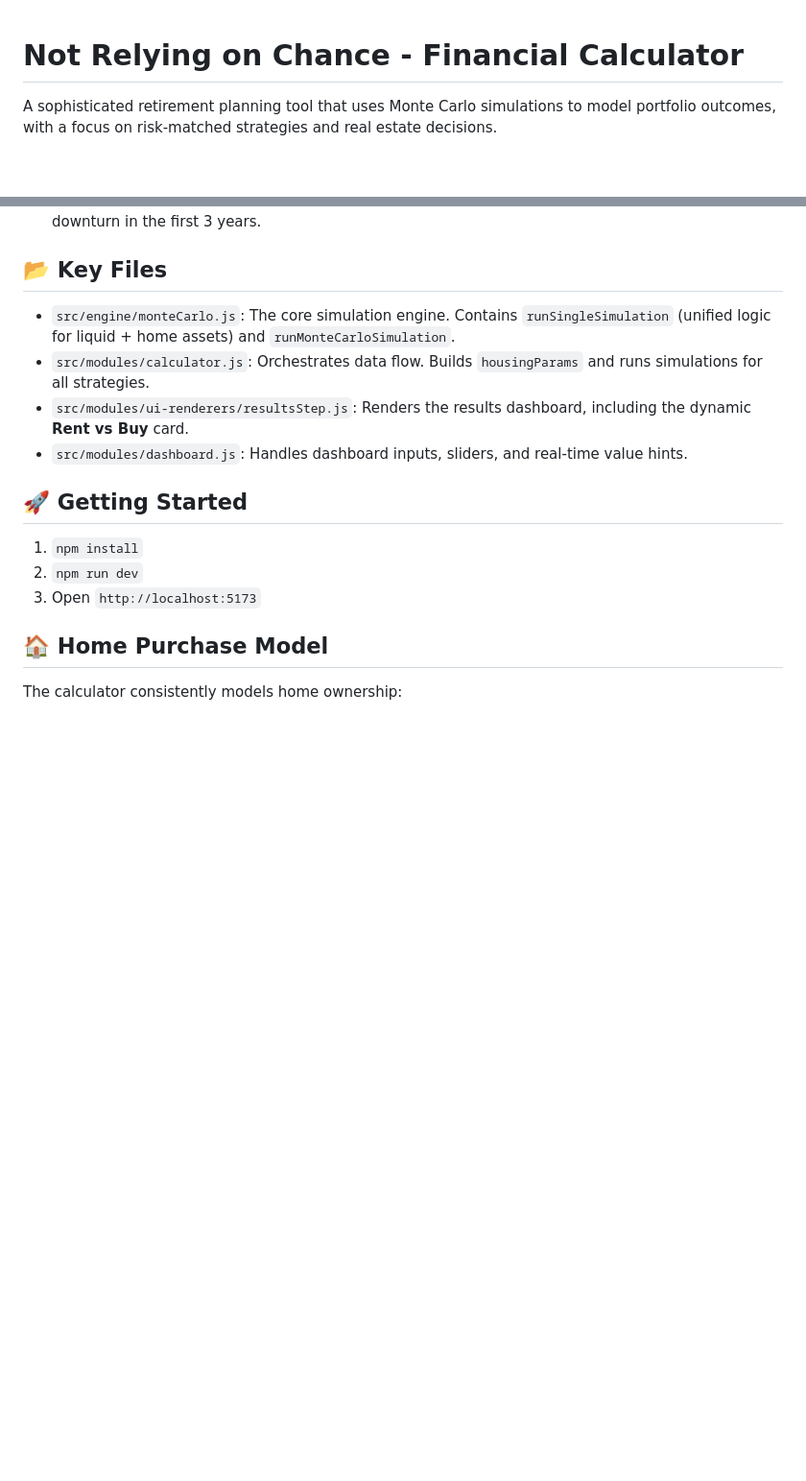
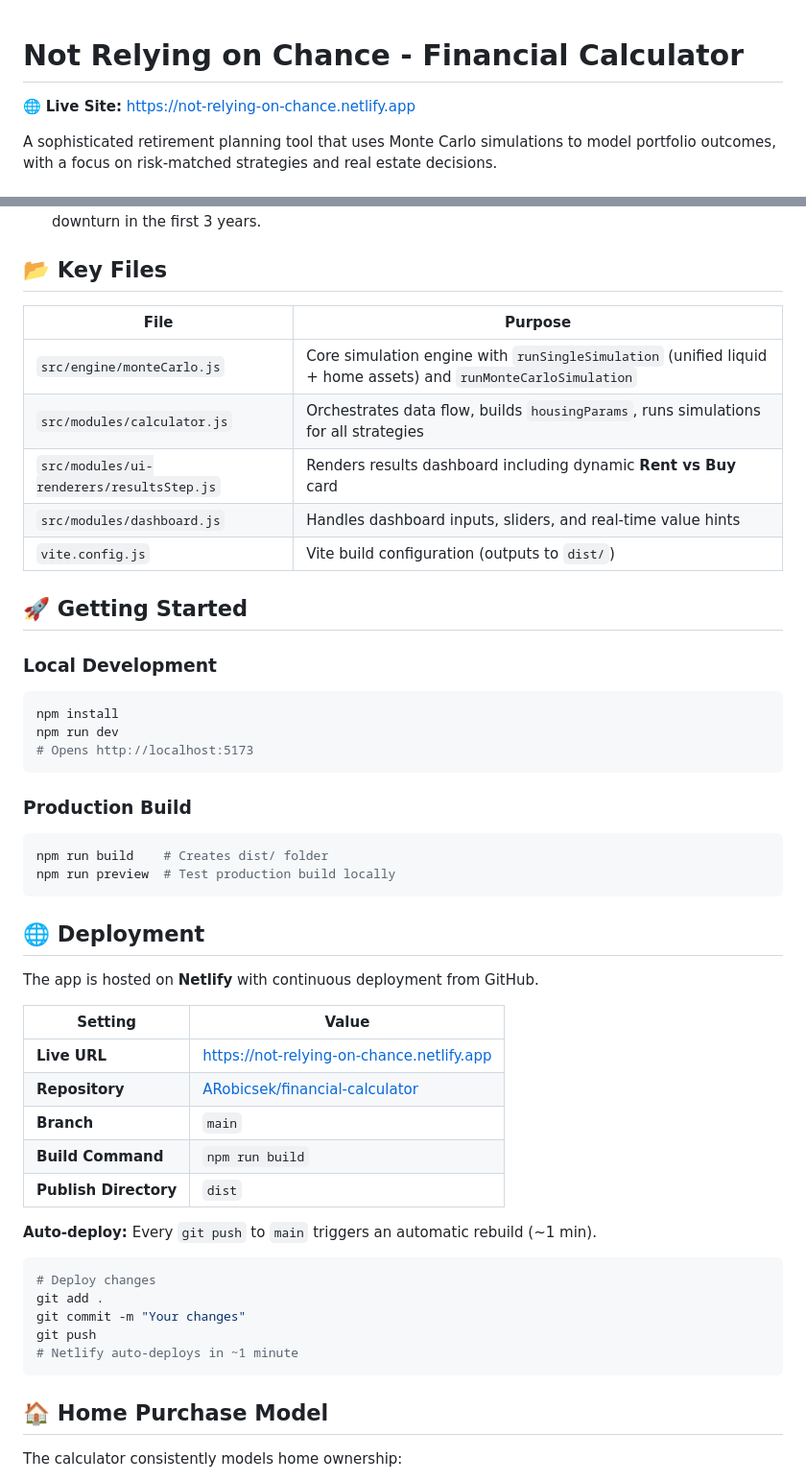
Before and after one commit to ARobicsek/financial-calculator, a Markdown page: README.md, 2 parts joined by grey strips. Shown at 96% size. Rendered like a GitHub page; blank space fills up the shorter version.

Commit message:
Update README with deployment info, live URL, and dev notes

````diff
--- a/README.md
+++ b/README.md
@@ -1,4 +1,6 @@
 # Not Relying on Chance - Financial Calculator
+
+🌐 **Live Site:** [https://not-relying-on-chance.netlify.app](https://not-relying-on-chance.netlify.app)
 
 A sophisticated retirement planning tool that uses Monte Carlo simulations to model portfolio outcomes, with a focus on risk-matched strategies and real estate decisions.
 
@@ -10,15 +12,50 @@ A sophisticated retirement planning tool that uses Monte Carlo simulations to mo
 - **Near-Term Crash Stress Testing:** Configurable probability (0-60%) of a significant market downturn in the first 3 years.
 
 ## 📂 Key Files
-- `src/engine/monteCarlo.js`: The core simulation engine. Contains `runSingleSimulation` (unified logic for liquid + home assets) and `runMonteCarloSimulation`.
-- `src/modules/calculator.js`: Orchestrates data flow. Builds `housingParams` and runs simulations for all strategies.
-- `src/modules/ui-renderers/resultsStep.js`: Renders the results dashboard, including the dynamic **Rent vs Buy** card.
-- `src/modules/dashboard.js`: Handles dashboard inputs, sliders, and real-time value hints.
+| File | Purpose |
+|------|---------|
+| `src/engine/monteCarlo.js` | Core simulation engine with `runSingleSimulation` (unified liquid + home assets) and `runMonteCarloSimulation` |
+| `src/modules/calculator.js` | Orchestrates data flow, builds `housingParams`, runs simulations for all strategies |
+| `src/modules/ui-renderers/resultsStep.js` | Renders results dashboard including dynamic **Rent vs Buy** card |
+| `src/modules/dashboard.js` | Handles dashboard inputs, sliders, and real-time value hints |
+| `vite.config.js` | Vite build configuration (outputs to `dist/`) |
 
 ## 🚀 Getting Started
-1. `npm install`
-2. `npm run dev`
-3. Open `http://localhost:5173`
+
+### Local Development
+```bash
+npm install
+npm run dev
+# Opens http://localhost:5173
+```
+
+### Production Build
+```bash
+npm run build    # Creates dist/ folder
+npm run preview  # Test production build locally
+```
+
+## 🌐 Deployment
+
+The app is hosted on **Netlify** with continuous deployment from GitHub.
+
+| Setting | Value |
+|---------|-------|
+| **Live URL** | [https://not-relying-on-chance.netlify.app](https://not-relying-on-chance.netlify.app) |
+| **Repository** | [ARobicsek/financial-calculator](https://github.com/ARobicsek/financial-calculator) |
+| **Branch** | `main` |
+| **Build Command** | `npm run build` |
+| **Publish Directory** | `dist` |
+
+**Auto-deploy:** Every `git push` to `main` triggers an automatic rebuild (~1 min).
+
+```bash
+# Deploy changes
+git add .
+git commit -m "Your changes"
+git push
+# Netlify auto-deploys in ~1 minute
+```
 
 ## 🏠 Home Purchase Model
 The calculator consistently models home ownership:
````
Also changed, not shown: other parts of README.md (+21 -1 lines).
